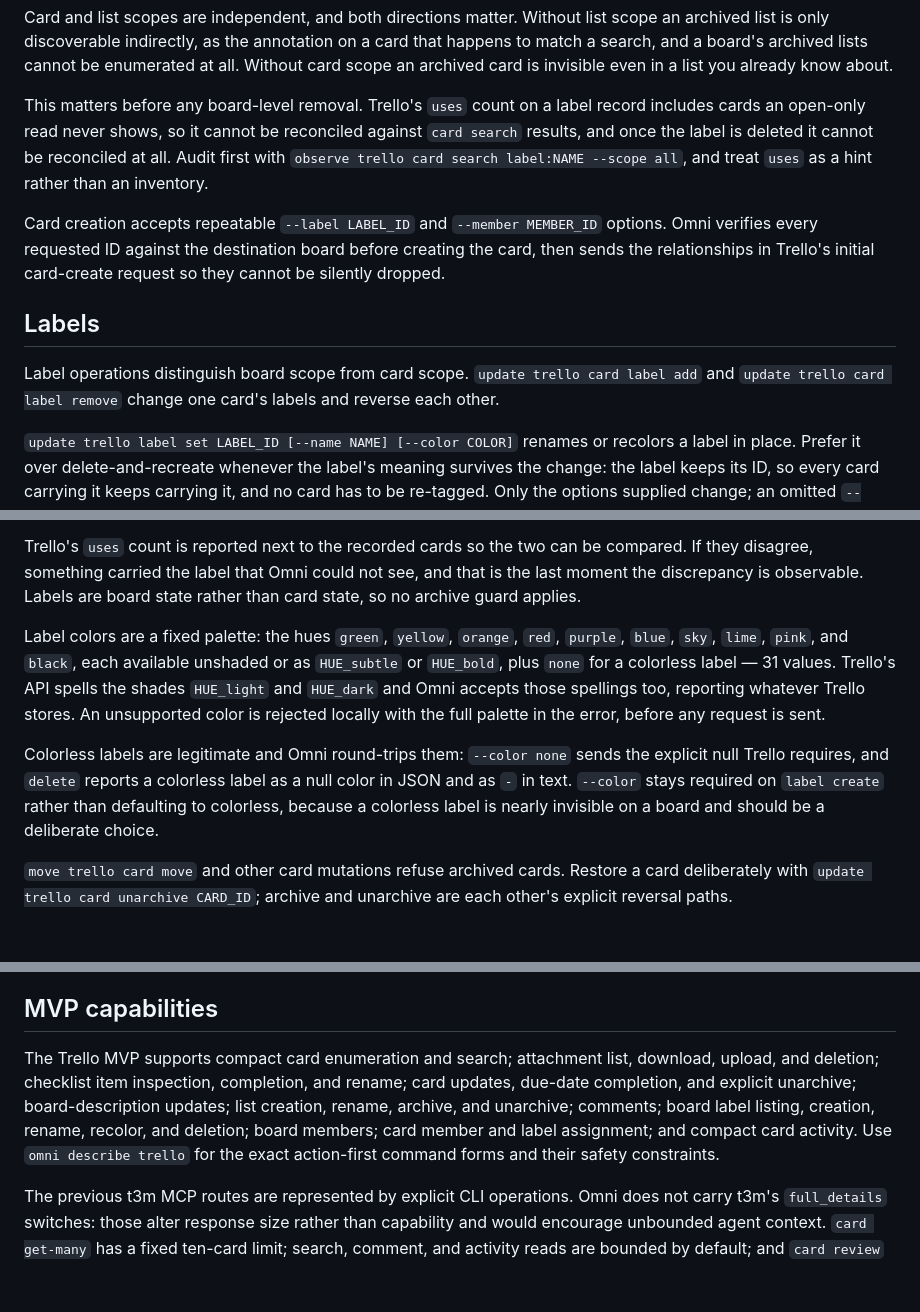
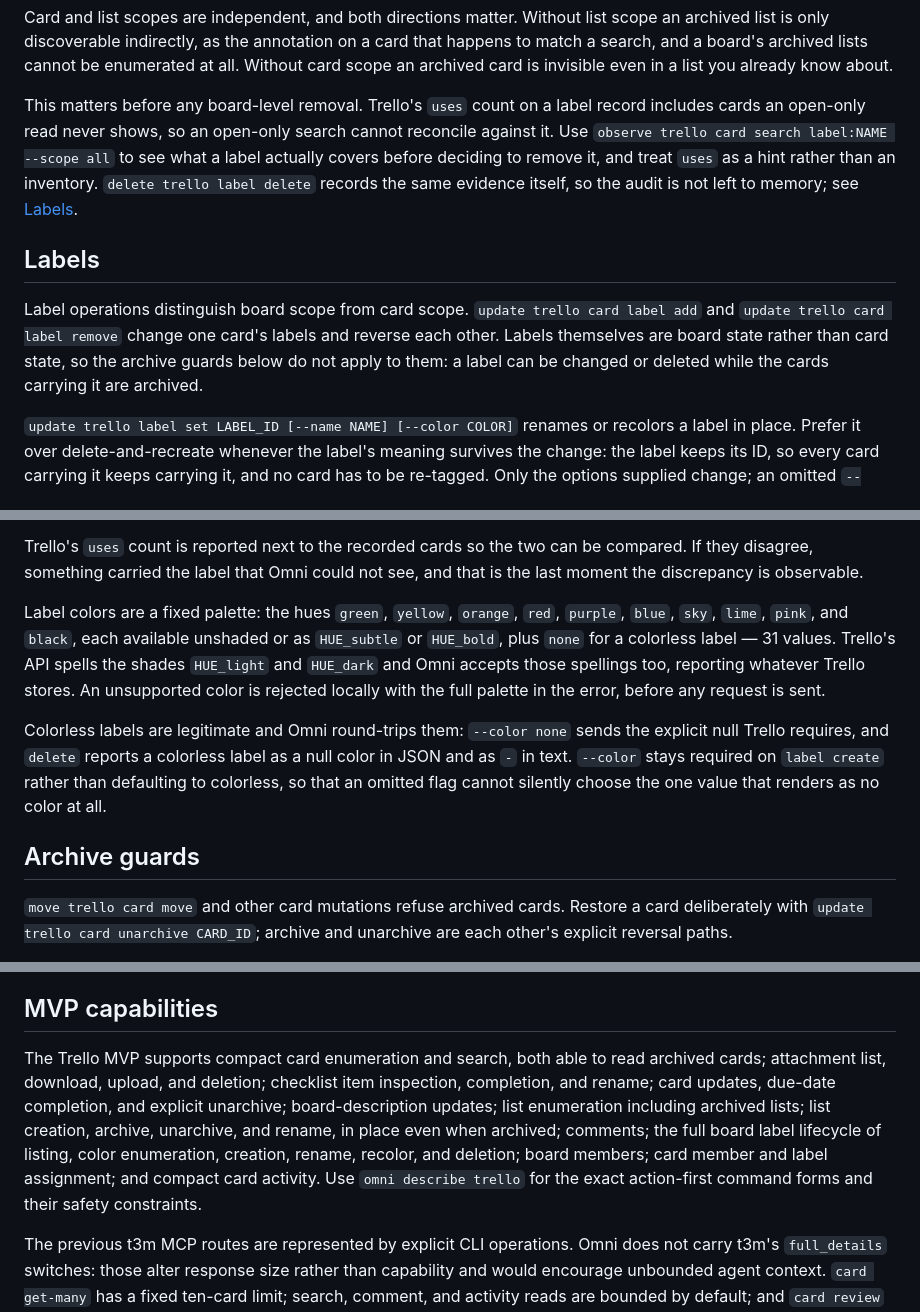
Before and after one commit to toppk/omni, a Markdown page: docs/trello.md, 3 parts joined by grey strips. Drawn GitHub-style; blank space fills up the shorter version.

Commit message:
Document the label lifecycle and archive scopes
Six changes landed their documentation incrementally, and the result had drifted
structurally: card creation and the card and list archive guards had been stranded
under headings about archived visibility and labels, the section titled "Output and
archive safety" no longer covered archive safety, and the pre-delete audit
paragraph still told operators to remember an audit that label delete now performs
itself.

Restructure into Output, Archived visibility, Labels, and Archive guards, each
holding what its title claims, and refresh the capability summary, which predated
archived reads, in-place archived renames, and the label color palette.

Drop the claim that a colorless label is nearly invisible on a board. It was
inherited from a report rather than verified, and the narrower reason stands on its
own: an omitted flag should not silently choose the one value that renders as no
color at all.

Give the README the two capabilities an operator is most likely to look for and
not find -- reading archived records, and the board label lifecycle -- and record
that empty values render as a placeholder in text while JSON keeps the null.

Every command form in both files is verified to exist in the registry.

Co-Authored-By: Claude Opus 5 (1M context) <noreply@anthropic.com>

```diff
--- a/docs/trello.md
+++ b/docs/trello.md
@@ -118,21 +122,20 @@ enumerated at all. Without card scope an archived card is invisible even in a
 list you already know about.
 
 This matters before any board-level removal. Trello's `uses` count on a label
-record includes cards an open-only read never shows, so it cannot be reconciled
-against `card search` results, and once the label is deleted it cannot be
-reconciled at all. Audit first with `observe trello card search label:NAME
---scope all`, and treat `uses` as a hint rather than an inventory.
-
-Card creation accepts repeatable `--label LABEL_ID` and `--member MEMBER_ID`
-options. Omni verifies every requested ID against the destination board before
-creating the card, then sends the relationships in Trello's initial card-create
-request so they cannot be silently dropped.
+record includes cards an open-only read never shows, so an open-only search
+cannot reconcile against it. Use `observe trello card search label:NAME --scope
+all` to see what a label actually covers before deciding to remove it, and treat
+`uses` as a hint rather than an inventory. `delete trello label delete` records
+the same evidence itself, so the audit is not left to memory; see
+[Labels](#labels).
 
 ## Labels
 
 Label operations distinguish board scope from card scope. `update trello card
 label add` and `update trello card label remove` change one card's labels and
-reverse each other.
+reverse each other. Labels themselves are board state rather than card state, so
+the archive guards below do not apply to them: a label can be changed or deleted
+while the cards carrying it are archived.
 
 `update trello label set LABEL_ID [--name NAME] [--color COLOR]` renames or
 recolors a label in place. Prefer it over delete-and-recreate whenever the
@@ -156,8 +159,7 @@ card IDs. The new label has a new ID and starts attached to nothing.
 
 Trello's `uses` count is reported next to the recorded cards so the two can be
 compared. If they disagree, something carried the label that Omni could not see,
-and that is the last moment the discrepancy is observable. Labels are
-board state rather than card state, so no archive guard applies.
+and that is the last moment the discrepancy is observable.
 
 Label colors are a fixed palette: the hues `green`, `yellow`, `orange`, `red`,
 `purple`, `blue`, `sky`, `lime`, `pink`, and `black`, each available unshaded or
@@ -169,8 +171,10 @@ rejected locally with the full palette in the error, before any request is sent.
 Colorless labels are legitimate and Omni round-trips them: `--color none` sends
 the explicit null Trello requires, and `delete` reports a colorless label as a
 null color in JSON and as `-` in text. `--color` stays required on `label
-create` rather than defaulting to colorless, because a colorless label is nearly
-invisible on a board and should be a deliberate choice.
+create` rather than defaulting to colorless, so that an omitted flag cannot
+silently choose the one value that renders as no color at all.
+
+## Archive guards
 
 `move trello card move` and other card mutations refuse archived cards. Restore
 a card deliberately with `update trello card unarchive CARD_ID`; archive and
@@ -194,14 +198,15 @@ changes get no such option: position on an archived list means nothing.
 
 ## MVP capabilities
 
-The Trello MVP supports compact card enumeration and search; attachment list,
-download, upload, and deletion; checklist item inspection, completion, and rename; card updates,
-due-date completion, and explicit unarchive; board-description updates; list
-creation, rename, archive, and unarchive; comments; board label listing,
-creation, rename, recolor, and deletion; board
-members; card member and label assignment; and compact card activity. Use
-`omni describe trello` for the exact action-first command forms and their
-safety constraints.
+The Trello MVP supports compact card enumeration and search, both able to read
+archived cards; attachment list, download, upload, and deletion; checklist item
+inspection, completion, and rename; card updates, due-date completion, and
+explicit unarchive; board-description updates; list enumeration including
+archived lists; list creation, archive, unarchive, and rename, in place even when
+archived; comments; the full board label lifecycle of listing, color
+enumeration, creation, rename, recolor, and deletion; board members; card member
+and label assignment; and compact card activity. Use `omni describe trello` for
+the exact action-first command forms and their safety constraints.
 
 The previous t3m MCP routes are represented by explicit CLI operations. Omni
 does not carry t3m's `full_details` switches: those alter response size rather
```
Also changed, not shown: other parts of docs/trello.md (+11 -7 lines), README.md (+25 -3 lines).
